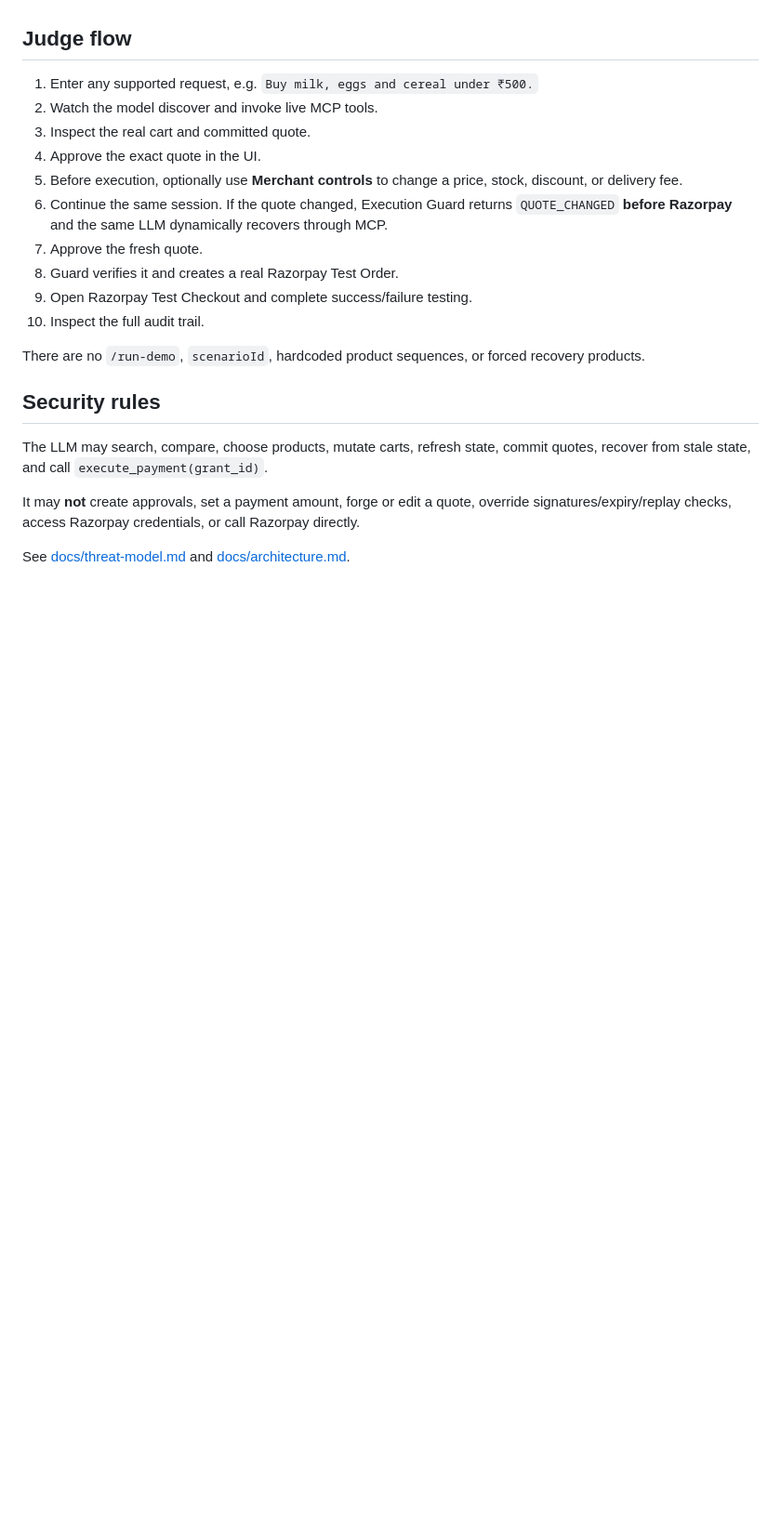
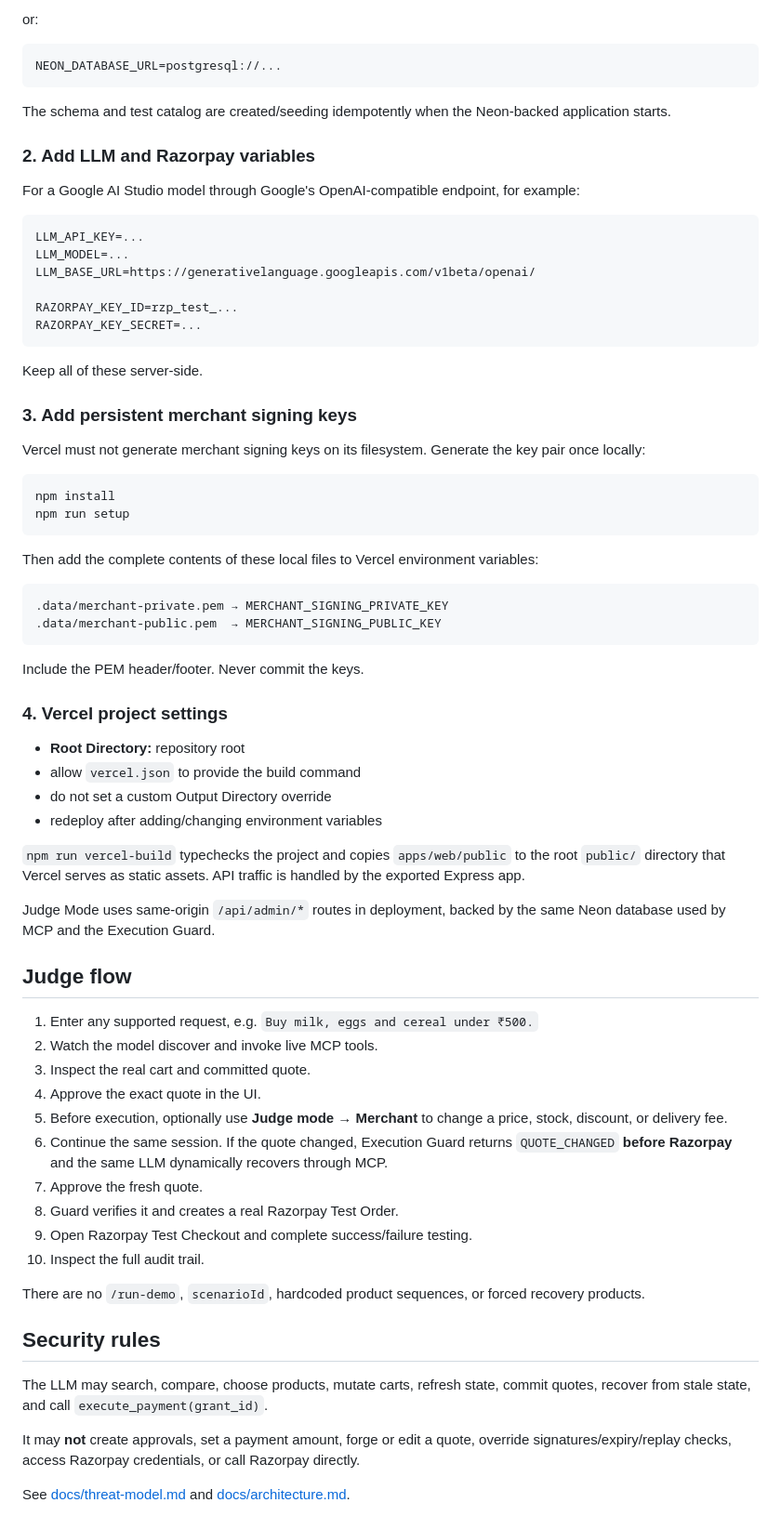
Before and after one commit to Officially-aditya/Agent-Execute, a Markdown page: README.md, the part around one of its changes. Shown at 93% size. Rendered like a GitHub page; blank space fills up the shorter version.

Commit message:
Document Neon and Vercel deployment

````diff
--- a/README.md
+++ b/README.md
@@ -98,3 +121,54 @@ No external database setup is required; Compose uses a persistent shared SQLite
+or:
+
+```env
+NEON_DATABASE_URL=postgresql://...
+```
+
+The schema and test catalog are created/seeding idempotently when the Neon-backed application starts.
+
+### 2. Add LLM and Razorpay variables
+
+For a Google AI Studio model through Google's OpenAI-compatible endpoint, for example:
+
+```env
+LLM_API_KEY=...
+LLM_MODEL=...
+LLM_BASE_URL=https://generativelanguage.googleapis.com/v1beta/openai/
+
+RAZORPAY_KEY_ID=rzp_test_...
+RAZORPAY_KEY_SECRET=...
+```
+
+Keep all of these server-side.
+
+### 3. Add persistent merchant signing keys
+
+Vercel must not generate merchant signing keys on its filesystem. Generate the key pair once locally:
+
+```bash
+npm install
+npm run setup
+```
+
+Then add the complete contents of these local files to Vercel environment variables:
+
+```text
+.data/merchant-private.pem → MERCHANT_SIGNING_PRIVATE_KEY
+.data/merchant-public.pem  → MERCHANT_SIGNING_PUBLIC_KEY
+```
+
+Include the PEM header/footer. Never commit the keys.
+
+### 4. Vercel project settings
+
+- **Root Directory:** repository root
+- allow `vercel.json` to provide the build command
+- do not set a custom Output Directory override
+- redeploy after adding/changing environment variables
+
+`npm run vercel-build` typechecks the project and copies `apps/web/public` to the root `public/` directory that Vercel serves as static assets. API traffic is handled by the exported Express app.
+
+Judge Mode uses same-origin `/api/admin/*` routes in deployment, backed by the same Neon database used by MCP and the Execution Guard.
 
 ## Judge flow
 
@@ -102,7 +176,7 @@ No external database setup is required; Compose uses a persistent shared SQLite
 2. Watch the model discover and invoke live MCP tools.
 3. Inspect the real cart and committed quote.
 4. Approve the exact quote in the UI.
-5. Before execution, optionally use **Merchant controls** to change a price, stock, discount, or delivery fee.
+5. Before execution, optionally use **Judge mode → Merchant** to change a price, stock, discount, or delivery fee.
 6. Continue the same session. If the quote changed, Execution Guard returns `QUOTE_CHANGED` **before Razorpay** and the same LLM dynamically recovers through MCP.
 7. Approve the fresh quote.
 8. Guard verifies it and creates a real Razorpay Test Order.
````
Also changed, not shown: other parts of README.md (+47 -11 lines).
